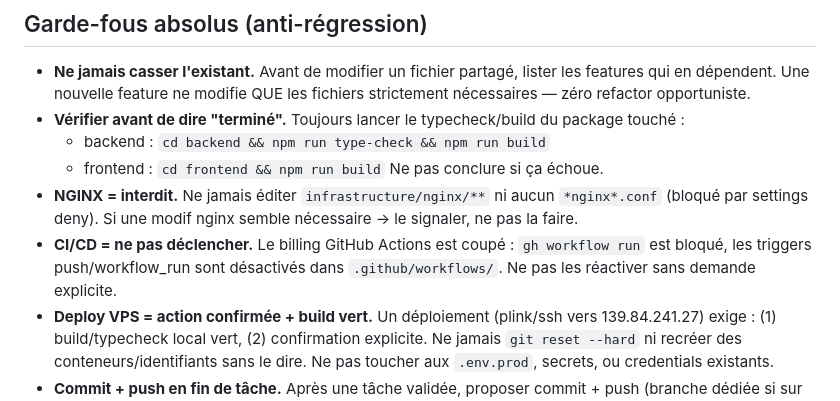
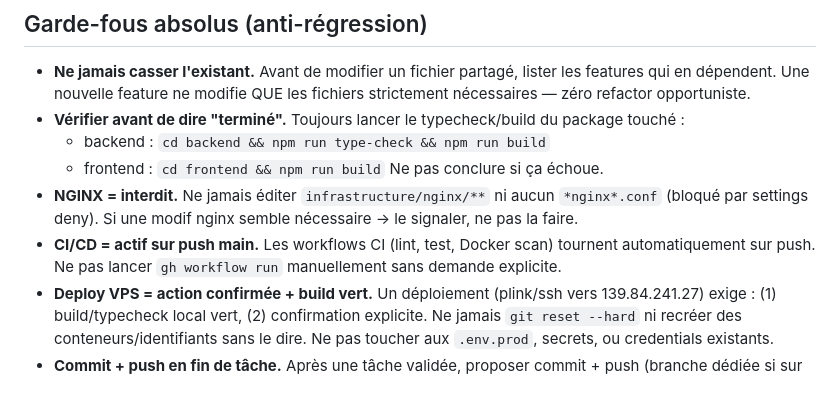
Before and after one commit to tru11y/mikroserver, a Markdown page: CLAUDE.md, the part around the change. Drawn GitHub-style.

Commit message:
docs: update CLAUDE.md — CI is active, not disabled
Billing was restored at commit 8ffdacb. Remove obsolete
"billing coupé" instruction.

Claude-Session: https://claude.ai/code/session_01RRxkZvvNsXZBTZoETnNtjB

```diff
--- a/CLAUDE.md
+++ b/CLAUDE.md
@@ -94,7 +94,7 @@ Avant de finir une tâche :
   - frontend : `cd frontend && npm run build`
   Ne pas conclure si ça échoue.
 - **NGINX = interdit.** Ne jamais éditer `infrastructure/nginx/**` ni aucun `*nginx*.conf` (bloqué par settings deny). Si une modif nginx semble nécessaire → le signaler, ne pas la faire.
-- **CI/CD = ne pas déclencher.** Le billing GitHub Actions est coupé : `gh workflow run` est bloqué, les triggers push/workflow_run sont désactivés dans `.github/workflows/`. Ne pas les réactiver sans demande explicite.
+- **CI/CD = actif sur push main.** Les workflows CI (lint, test, Docker scan) tournent automatiquement sur push. Ne pas lancer `gh workflow run` manuellement sans demande explicite.
 - **Deploy VPS = action confirmée + build vert.** Un déploiement (plink/ssh vers 139.84.241.27) exige : (1) build/typecheck local vert, (2) confirmation explicite. Ne jamais `git reset --hard` ni recréer des conteneurs/identifiants sans le dire. Ne pas toucher aux `.env.prod`, secrets, ou credentials existants.
 - **Commit + push en fin de tâche.** Après une tâche validée, proposer commit + push (branche dédiée si sur `main`). Ne pas laisser de modifs non commitées.
 - **Consigner les solutions.** Après avoir résolu un bug/config non trivial, écrire la cause racine + le chemin de résolution dans la mémoire projet (`skills.md` / fichier mémoire dédié) pour ne pas refaire la recherche la fois suivante.
```
